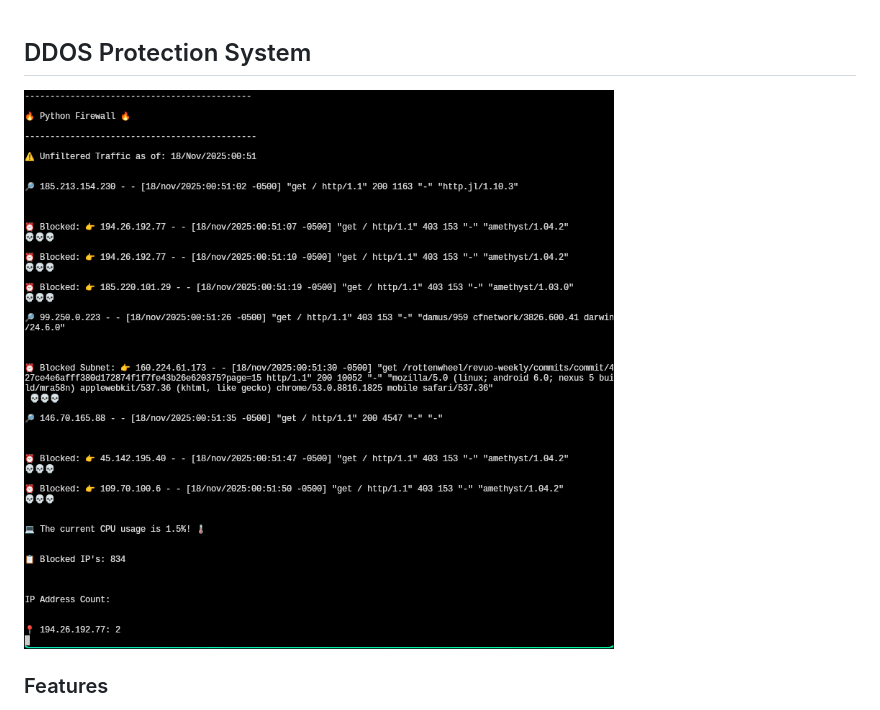
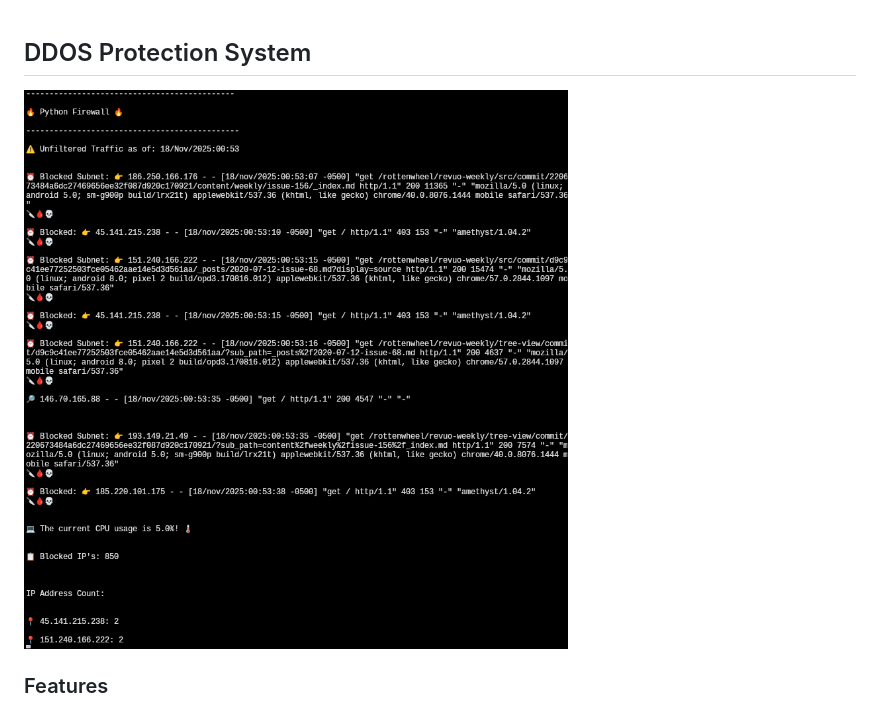
Before and after one commit to loblawbob873-svg/firewall, a Markdown page: README.md, the part around the change. GitHub-like rendering; pictures changed too: app.png (added), image.png (deleted).

Commit message:
ss

```diff
--- a/README.md
+++ b/README.md
@@ -1,6 +1,6 @@
 ## DDOS Protection System
 
-![image](image.png)
+![image](app.png)
 
 ### Features
 * Live Reporting
```
